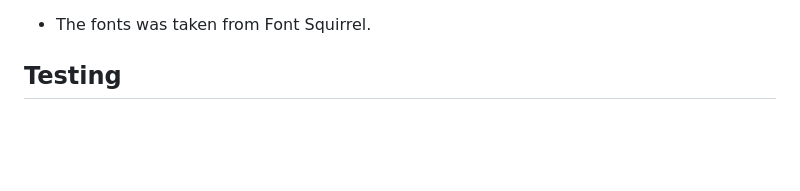
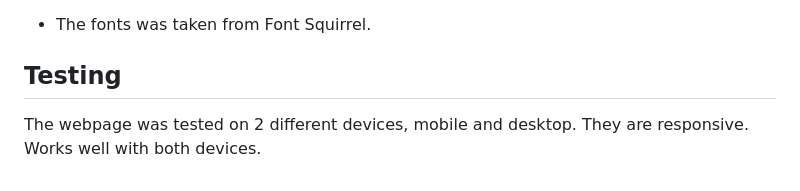
Before and after one commit to darylnzl/TGC-Project-1, a Markdown page: README.md, the part around the change printed below. Rendered like a GitHub page; blank space fills up the shorter version.

Commit message:
Added Desktop and Mobile View Demo

```diff
--- a/README.md
+++ b/README.md
@@ -73,3 +80,5 @@ Aller Regular font which is under San Serif Classification is used for the websi
 - The fonts was taken from Font Squirrel.
 
 ## Testing
+
+The webpage was tested on 2 different devices, mobile and desktop. They are responsive. Works well with both devices.
```
Also changed, not shown: other parts of README.md (+7 -0 lines), Images/desktop.png (added), Images/mobile.png (added).
